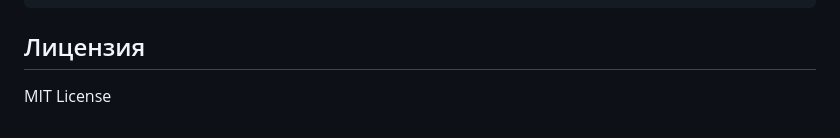
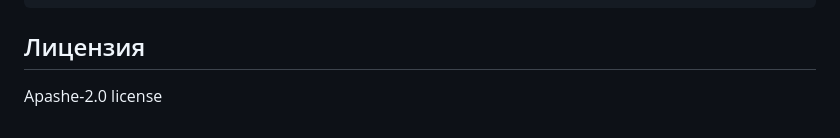
Before and after one commit to Dimka122/OnlineStoreShop, a Markdown page: .github/README.md, the part around the change. Rendered like a GitHub page.

Commit message:
Change license from MIT to Apache-2.0

```diff
--- a/.github/README.md
+++ b/.github/README.md
@@ -326,4 +326,4 @@ dotnet test
 
 ## Лицензия
 
-MIT License
+Apashe-2.0 license
```
